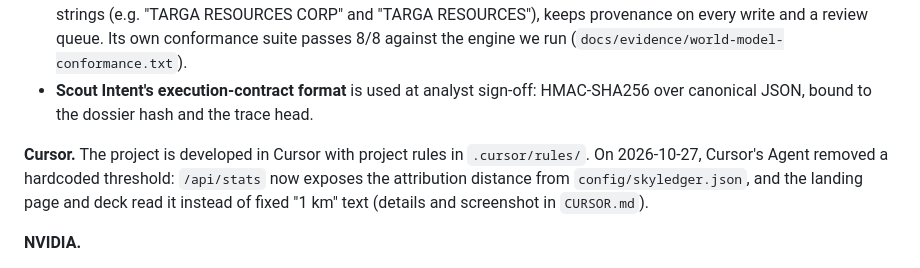
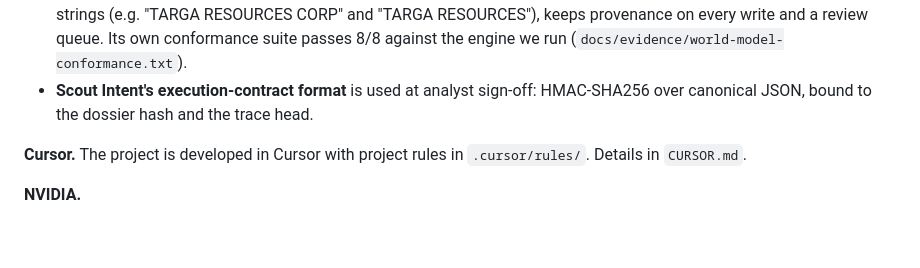
Before and after one commit to skyledger-org/skyledger, a Markdown page: docs/SUBMISSION.md, the part around the change. Drawn GitHub-style; blank space fills up the shorter version.

```diff
--- a/docs/SUBMISSION.md
+++ b/docs/SUBMISSION.md
@@ -28,7 +28,7 @@ Track 1: Solving Fragmented Intelligence
 - **World Model** (the reference engine, unmodified) holds the facility → owner → parent graph. It merges messy owner strings (e.g. "TARGA RESOURCES CORP" and "TARGA RESOURCES"), keeps provenance on every write and a review queue. Its own conformance suite passes 8/8 against the engine we run (`docs/evidence/world-model-conformance.txt`).
 - **Scout Intent's execution-contract format** is used at analyst sign-off: HMAC-SHA256 over canonical JSON, bound to the dossier hash and the trace head.
 
-**Cursor.** The project is developed in Cursor with project rules in `.cursor/rules/`. On 2026-10-27, Cursor's Agent removed a hardcoded threshold: `/api/stats` now exposes the attribution distance from `config/skyledger.json`, and the landing page and deck read it instead of fixed "1 km" text (details and screenshot in `CURSOR.md`).
+**Cursor.** The project is developed in Cursor with project rules in `.cursor/rules/`. Details in `CURSOR.md`.
 
 **NVIDIA.**
 - Nemotron 3.5 Lightning, through Nightshift, writes every dossier from unit-labelled facts. A guard rejects any number the code didn't compute.
```
